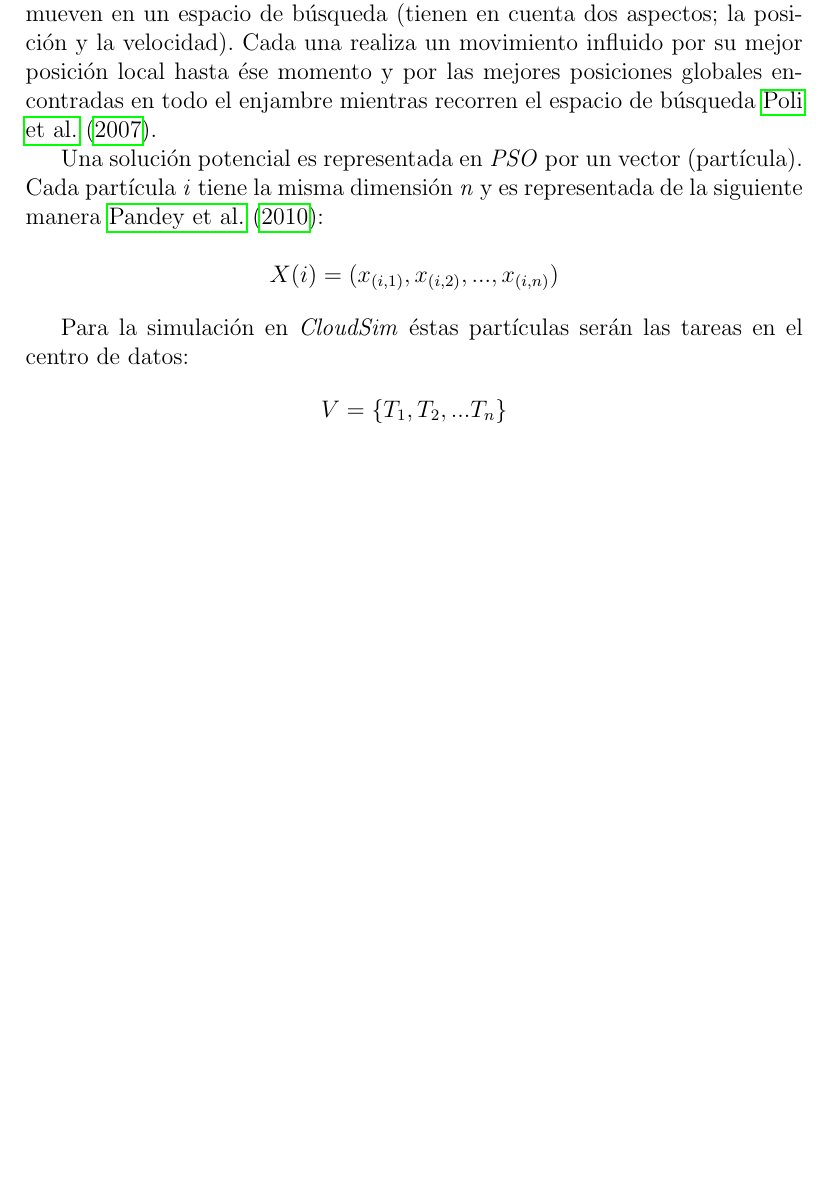
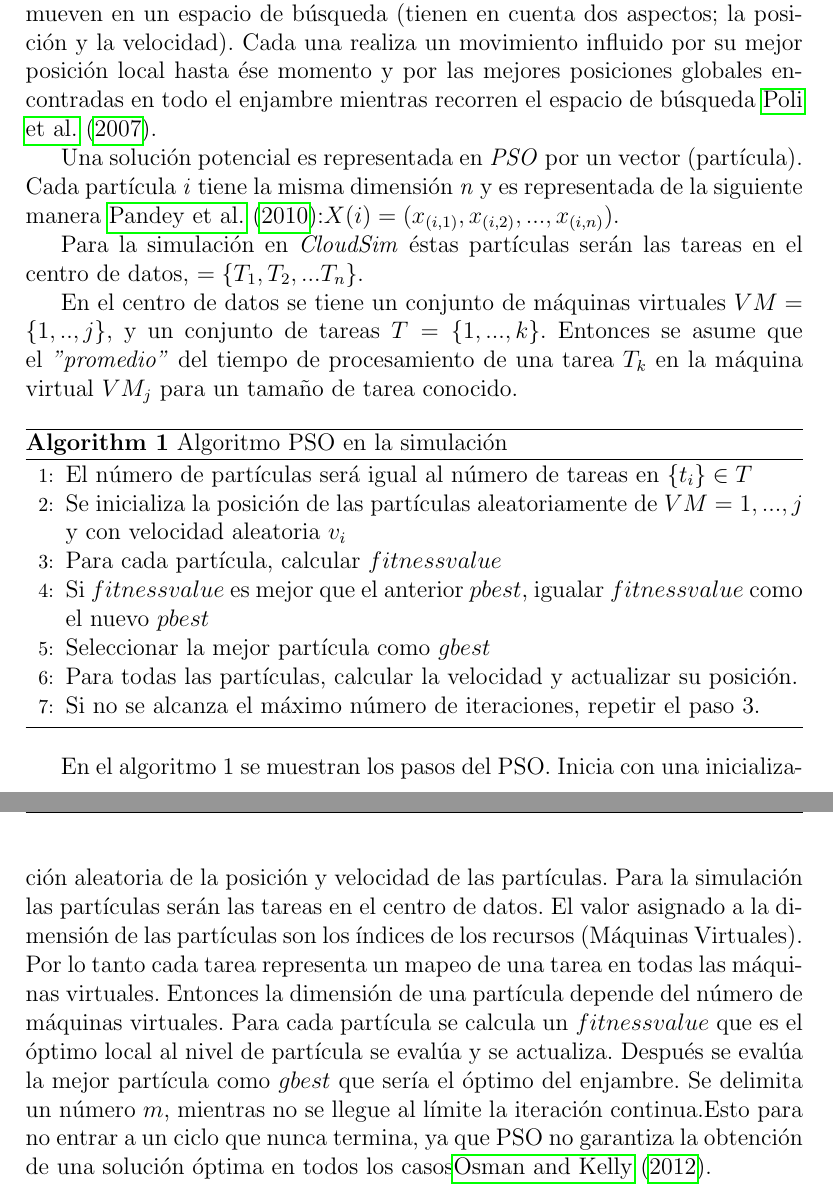
Before and after one commit to CindyCanul/proyectonuevo, a LaTeX document (main.tex, which reads capitulodos.tex): part of page 39 of 54 before the commit and two parts of pages 39 and 40 of 55 after it, the two joined at a grey line, cut so that both start at the same text, the shorter picture padded with empty space. Compiled offline with pdfLaTeX.

Commit message:
PSO - Continuacion

```diff
--- a/capitulodos.tex
+++ b/capitulodos.tex
@@ -280,15 +280,36 @@ Está claro que como toda \textit{metaheurística, PSO} no garantiza la obtenci
 \addcontentsline{toc}{subsection}{Algoritmo PSO y un ambiente en la nube}
 \textit{PSO} permite optimizar un problema en base a una población de soluciones candidatas, que llevan el término \textit{“partículas”}, dichas partículas se mueven en un espacio de búsqueda (tienen en cuenta dos aspectos; la posición y la velocidad). Cada una realiza un movimiento influido por su mejor posición local hasta ése momento y por las mejores posiciones globales encontradas en todo el enjambre mientras recorren el espacio de búsqueda \cite{poli2007}.
 
-Una solución potencial es representada en \textit{PSO} por un vector (partícula). Cada partícula \textit{i} tiene la misma dimensión \textit{n} y es representada de la siguiente manera \cite{pandey2010}:
+Una solución potencial es representada en \textit{PSO} por un vector (partícula). Cada partícula \textit{i} tiene la misma dimensión \textit{n} y es representada de la siguiente manera \cite{pandey2010}:$X(i) = (x_{(i,1)},x_{(i,2)},...,x_{(i,n)})  $.
 
-\[X(i) = (x_{(i,1)},x_{(i,2)},...,x_{(i,n)})  \]
+Para la simulación en \textit{CloudSim} éstas partículas serán las tareas en el centro de datos, $ = \{T_1 , T_2 , ... T_n\}  $.
 
-Para la simulación en \textit{CloudSim} éstas partículas serán las tareas en el centro de datos:
+%De igual manera las dependencias de los datos es representado por $E$,  que es, $f_j,k = (T_j,T_k) \in E$, en otras palabras $E$ es el dato producido por $T_j$ y consumido por $T_k$.
 
-\[V = \{T_1 , T_2 , ... T_n\}  \]
+En el centro de datos se tiene un conjunto de máquinas virtuales $VM = \{1,..,j\}$, y un conjunto de tareas $T = \{1,...,k\}$. Entonces se asume que el \textit{"promedio"} del tiempo de procesamiento de una tarea $T_k$ en la máquina virtual $VM_j$ para un tamaño de tarea conocido.
 
 
 
 
+\begin{algorithm}
+	\begin{algorithmic}[1]
+		\State El número de partículas será igual al número de tareas en $ \{ t_i \} \in T $
+		\State Se inicializa la posición de las partículas aleatoriamente de $VM = 1,...,j $ y con velocidad aleatoria $v_i$
+		\State Para cada partícula, calcular $fitness value$
+		\State Si $fitness value$ es mejor que el anterior $pbest$, igualar $fitness value$ como el nuevo $pbest$
+		\State Seleccionar la mejor partícula como $gbest$
+		\State Para todas las partículas, calcular la velocidad y actualizar su posición.
+		\State Si no se alcanza el máximo número de iteraciones, repetir el paso 3.
+
+	\end{algorithmic}
+	\caption{Algoritmo PSO en la simulación}
+	\label{alg:PSO}
+\end{algorithm}
+
+En el algoritmo 1 se muestran los pasos del PSO. Inicia con una inicialización aleatoria de la posición y velocidad de las partículas. Para la simulación las partículas serán las tareas en el centro de datos.
+El valor asignado a la dimensión de las partículas son los índices de los recursos (Máquinas Virtuales). Por lo tanto cada tarea representa un mapeo de una tarea en todas las máquinas virtuales. Entonces la dimensión de una partícula depende del número de máquinas virtuales.
+Para cada partícula se calcula un $fitnessvalue$ que es el óptimo local al nivel de partícula se evalúa y se actualiza.
+Después se evalúa la mejor partícula como $gbest$ que sería el óptimo del enjambre.
+Se delimita un número $m$, mientras no se llegue al límite la iteración continua.Esto para no entrar a un ciclo que nunca termina, ya que PSO  no garantiza la obtención de una solución óptima en todos los casos\cite{osman2012}.
+
 %ver la seccion anexo
--- a/main.tex
+++ b/main.tex
@@ -7,7 +7,8 @@
 \usepackage[utf8]{inputenc}
 \usepackage{float}
 \usepackage{natbib}
-
+%\usepackage[]{algorithm2e}
+\usepackage{algorithm,algpseudocode}
 %\usepackage[utf8]{inputenc}
 \usepackage{graphicx}
 \graphicspath{ {media/} }
```
Also changed, not shown: main.pdf, 15 other files.
